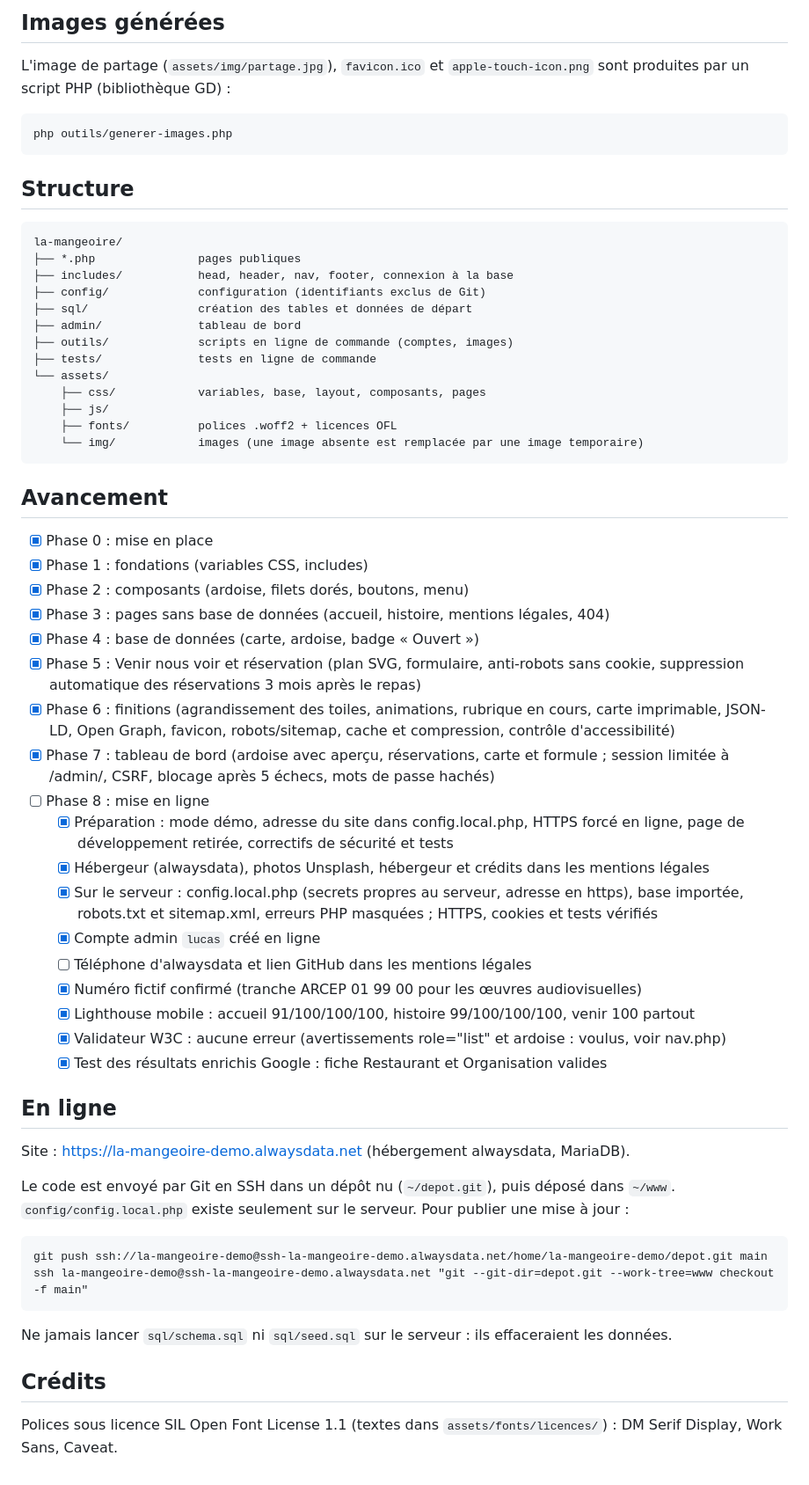
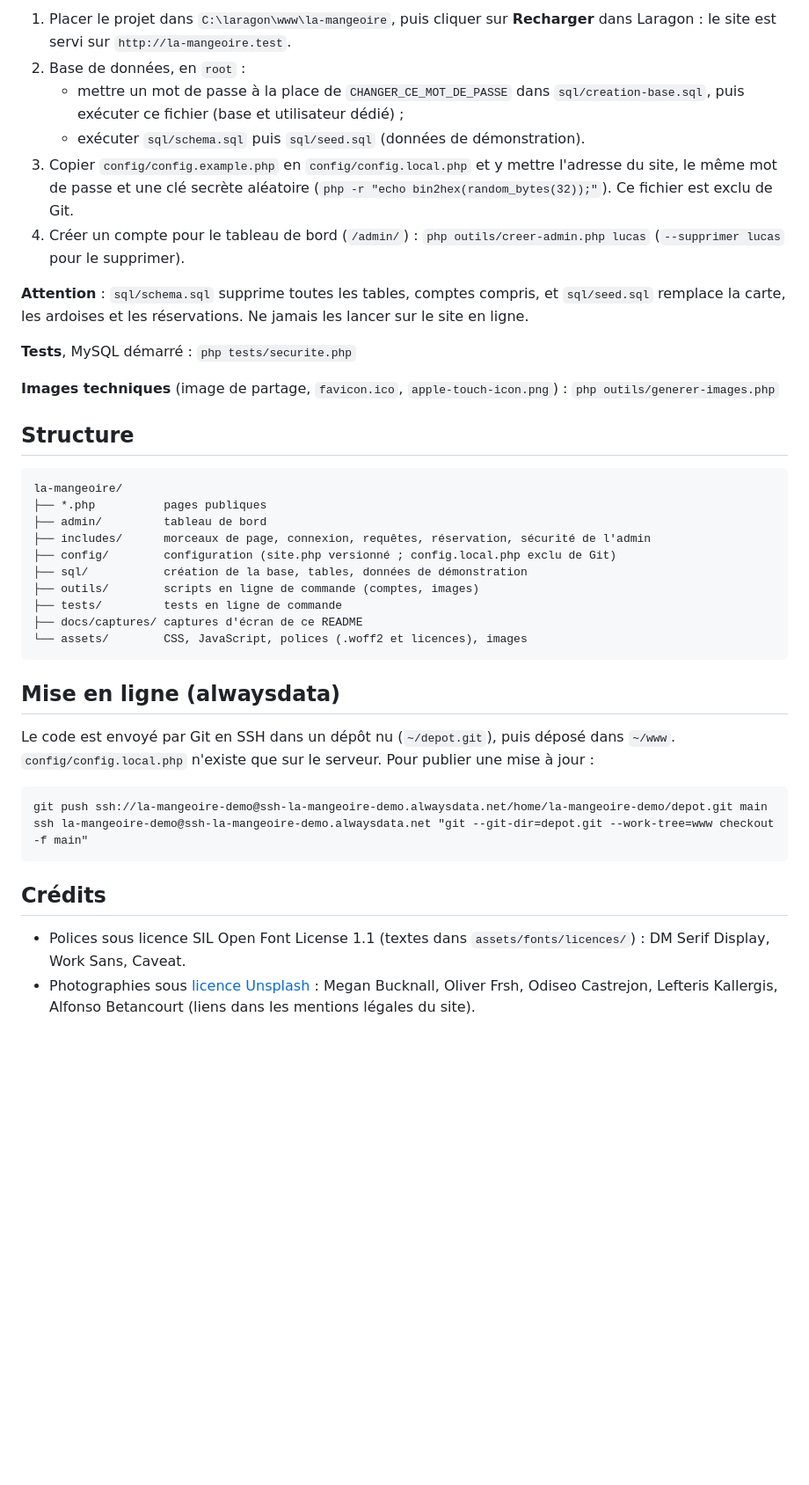
Before and after one commit to Ricardo272/la-mangeoire, a Markdown page: README.md, the part around one of its changes. Shown at 88% size. Drawn GitHub-style; blank space fills up the shorter version.

````diff
--- a/README.md
+++ b/README.md
@@ -63,72 +87,53 @@ Attention : relancer `sql/schema.sql` supprime aussi les comptes (à recréer en
 
-## Images générées
+1. Placer le projet dans `C:\laragon\www\la-mangeoire`, puis cliquer sur **Recharger** dans Laragon :
+   le site est servi sur `http://la-mangeoire.test`.
+2. Base de données, en `root` :
+   - mettre un mot de passe à la place de `CHANGER_CE_MOT_DE_PASSE` dans `sql/creation-base.sql`,
+     puis exécuter ce fichier (base et utilisateur dédié) ;
+   - exécuter `sql/schema.sql` puis `sql/seed.sql` (données de démonstration).
+3. Copier `config/config.example.php` en `config/config.local.php` et y mettre l'adresse du site,
+   le même mot de passe et une clé secrète aléatoire (`php -r "echo bin2hex(random_bytes(32));"`).
+   Ce fichier est exclu de Git.
+4. Créer un compte pour le tableau de bord (`/admin/`) : `php outils/creer-admin.php lucas`
+   (`--supprimer lucas` pour le supprimer).
 
-L'image de partage (`assets/img/partage.jpg`), `favicon.ico` et `apple-touch-icon.png`
-sont produites par un script PHP (bibliothèque GD) :
+**Attention** : `sql/schema.sql` supprime toutes les tables, comptes compris, et `sql/seed.sql`
+remplace la carte, les ardoises et les réservations. Ne jamais les lancer sur le site en ligne.
 
-```
-php outils/generer-images.php
-```
+**Tests**, MySQL démarré : `php tests/securite.php`
+
+**Images techniques** (image de partage, `favicon.ico`, `apple-touch-icon.png`) :
+`php outils/generer-images.php`
 
 ## Structure
 
 ```
 la-mangeoire/
-├── *.php               pages publiques
-├── includes/           head, header, nav, footer, connexion à la base
-├── config/             configuration (identifiants exclus de Git)
-├── sql/                création des tables et données de départ
-├── admin/              tableau de bord
-├── outils/             scripts en ligne de commande (comptes, images)
-├── tests/              tests en ligne de commande
-└── assets/
-    ├── css/            variables, base, layout, composants, pages
-    ├── js/
-    ├── fonts/          polices .woff2 + licences OFL
-    └── img/            images (une image absente est remplacée par une image temporaire)
+├── *.php          pages publiques
+├── admin/         tableau de bord
+├── includes/      morceaux de page, connexion, requêtes, réservation, sécurité de l'admin
+├── config/        configuration (site.php versionné ; config.local.php exclu de Git)
+├── sql/           création de la base, tables, données de démonstration
+├── outils/        scripts en ligne de commande (comptes, images)
+├── tests/         tests en ligne de commande
+├── docs/captures/ captures d'écran de ce README
+└── assets/        CSS, JavaScript, polices (.woff2 et licences), images
 ```
 
-## Avancement
-
-- [x] Phase 0 : mise en place
-- [x] Phase 1 : fondations (variables CSS, includes)
-- [x] Phase 2 : composants (ardoise, filets dorés, boutons, menu)
-- [x] Phase 3 : pages sans base de données (accueil, histoire, mentions légales, 404)
-- [x] Phase 4 : base de données (carte, ardoise, badge « Ouvert »)
-- [x] Phase 5 : Venir nous voir et réservation (plan SVG, formulaire, anti-robots sans cookie,
-  suppression automatique des réservations 3 mois après le repas)
-- [x] Phase 6 : finitions (agrandissement des toiles, animations, rubrique en cours, carte imprimable,
-  JSON-LD, Open Graph, favicon, robots/sitemap, cache et compression, contrôle d'accessibilité)
-- [x] Phase 7 : tableau de bord (ardoise avec aperçu, réservations, carte et formule ;
-  session limitée à /admin/, CSRF, blocage après 5 échecs, mots de passe hachés)
-- [ ] Phase 8 : mise en ligne
-  - [x] Préparation : mode démo, adresse du site dans config.local.php, HTTPS forcé en ligne,
-    page de développement retirée, correctifs de sécurité et tests
-  - [x] Hébergeur (alwaysdata), photos Unsplash, hébergeur et crédits dans les mentions légales
-  - [x] Sur le serveur : config.local.php (secrets propres au serveur, adresse en https), base
-    importée, robots.txt et sitemap.xml, erreurs PHP masquées ; HTTPS, cookies et tests vérifiés
-  - [x] Compte admin `lucas` créé en ligne
-  - [ ] Téléphone d'alwaysdata et lien GitHub dans les mentions légales
-  - [x] Numéro fictif confirmé (tranche ARCEP 01 99 00 pour les œuvres audiovisuelles)
-  - [x] Lighthouse mobile : accueil 91/100/100/100, histoire 99/100/100/100, venir 100 partout
-  - [x] Validateur W3C : aucune erreur (avertissements role="list" et ardoise : voulus, voir nav.php)
-  - [x] Test des résultats enrichis Google : fiche Restaurant et Organisation valides
-
-## En ligne
-
-Site : https://la-mangeoire-demo.alwaysdata.net (hébergement alwaysdata, MariaDB).
+## Mise en ligne (alwaysdata)
 
 Le code est envoyé par Git en SSH dans un dépôt nu (`~/depot.git`), puis déposé dans `~/www`.
-`config/config.local.php` existe seulement sur le serveur. Pour publier une mise à jour :
+`config/config.local.php` n'existe que sur le serveur. Pour publier une mise à jour :
 
 ```
 git push ssh://la-mangeoire-demo@ssh-la-mangeoire-demo.alwaysdata.net/home/la-mangeoire-demo/depot.git main
 ssh la-mangeoire-demo@ssh-la-mangeoire-demo.alwaysdata.net "git --git-dir=depot.git --work-tree=www checkout -f main"
 ```
 
-Ne jamais lancer `sql/schema.sql` ni `sql/seed.sql` sur le serveur : ils effaceraient les données.
-
 ## Crédits
 
-Polices sous licence SIL Open Font License 1.1 (textes dans `assets/fonts/licences/`) :
-DM Serif Display, Work Sans, Caveat.
+- Polices sous licence SIL Open Font License 1.1 (textes dans `assets/fonts/licences/`) :
+  DM Serif Display, Work Sans, Caveat.
+- Photographies sous [licence Unsplash](https://unsplash.com/license) : Megan Bucknall,
+  Oliver Frsh, Odiseo Castrejon, Lefteris Kallergis, Alfonso Betancourt
+  (liens dans les mentions légales du site).
````
Also changed, not shown: other parts of README.md (+65 -41 lines), docs/captures/accueil.jpg (added), docs/captures/admin-ardoise-mobile.jpg (added), docs/captures/admin-tableau-de-bord.jpg (added), docs/captures/carte.jpg (added), docs/captures/histoire.jpg (added), 1 other file.
